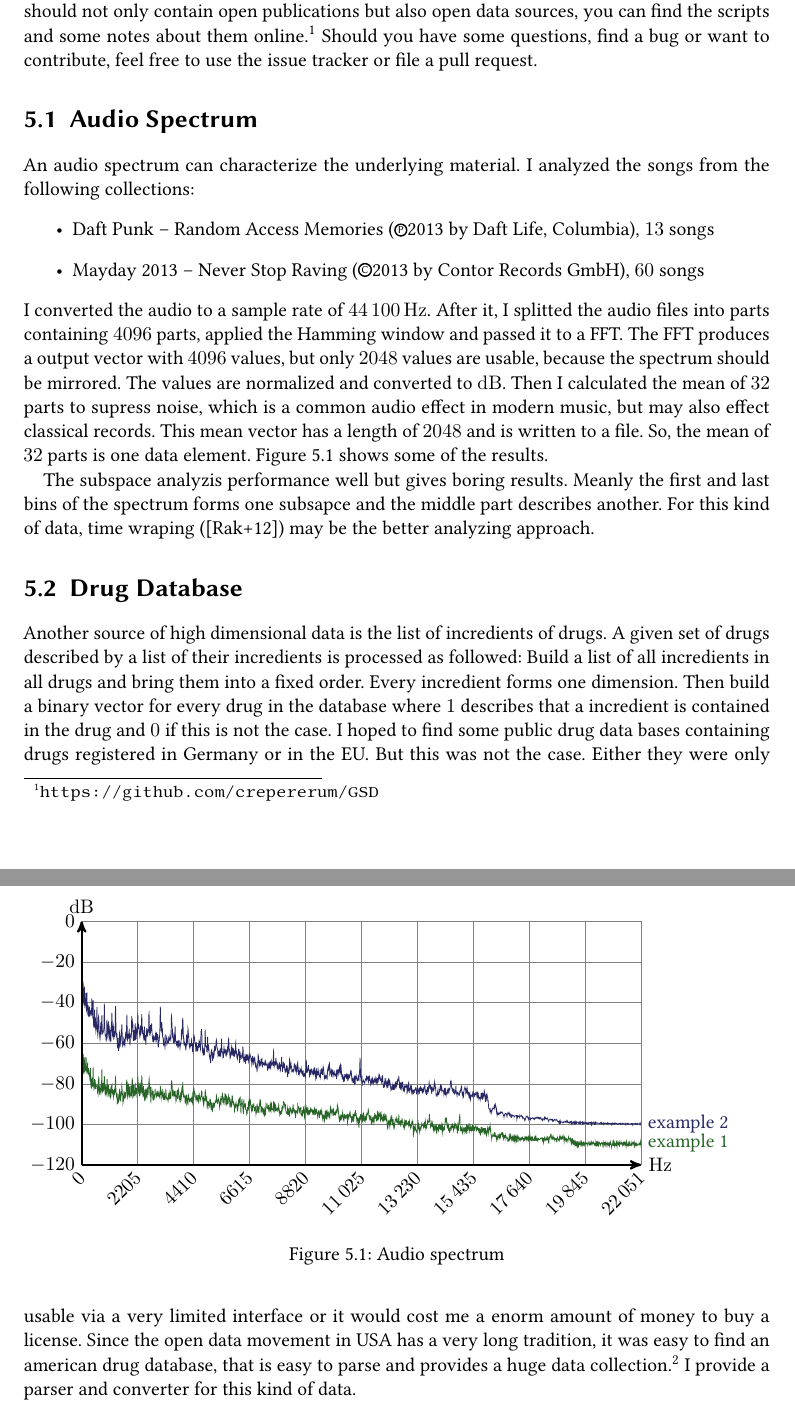
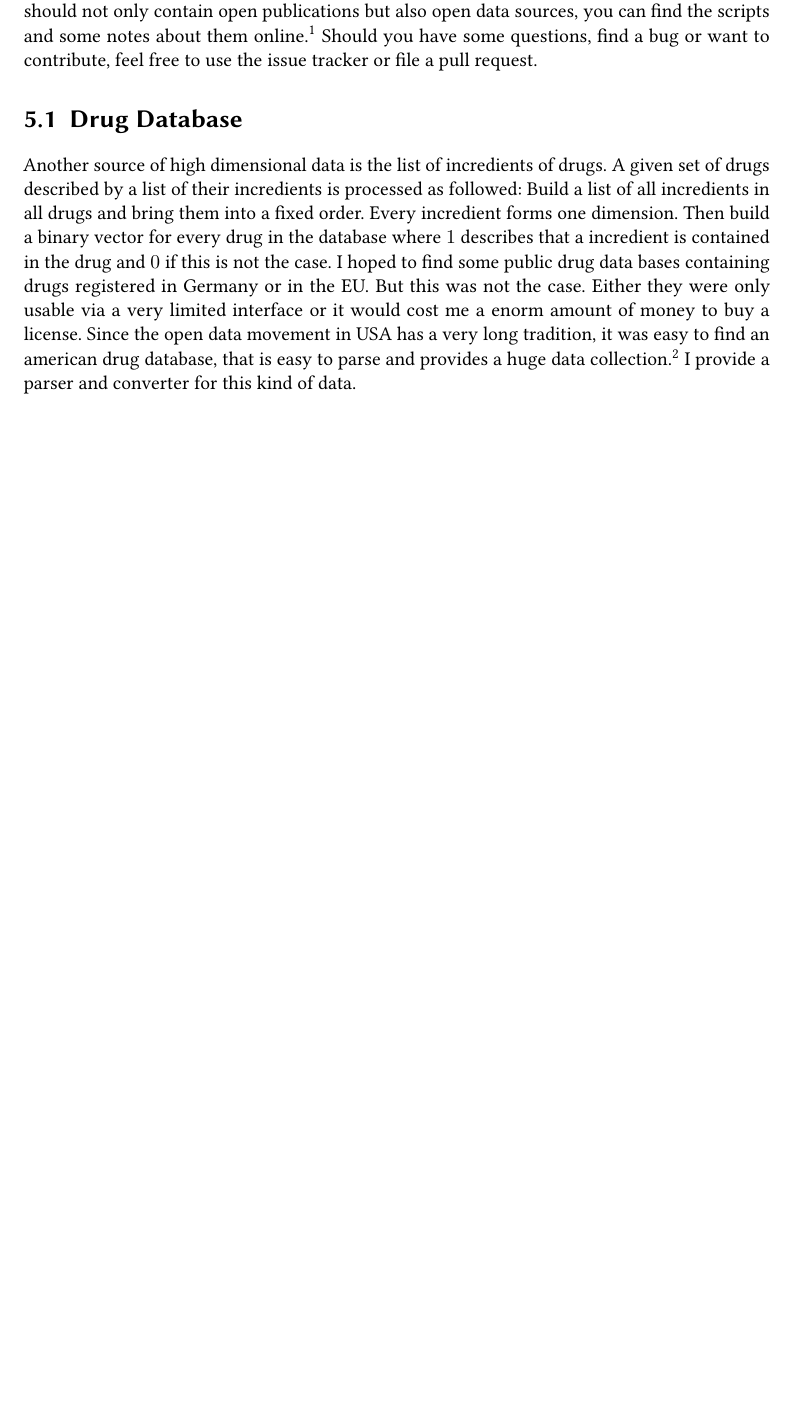
Before and after one commit to crepererum/GraBaSS-docs, a LaTeX thesis (thesis.tex, which reads chapters/datasets.tex, figures/audio.tex): two parts of pages 17 and 18 of 22 before the commit and part of page 17 of 22 after it, the two joined at a grey line, cut so that both start at the same text, the shorter picture padded with empty space. Compiled offline with pdfLaTeX.

Commit message:
Remove audio data set section, add drugs graphic

```diff
--- a/chapters/datasets.tex
+++ b/chapters/datasets.tex
@@ -1,17 +1,3 @@
 \chapter{Datasets}
 High dimensional datasets are not a very common research topics. In this chapter I will describe some data sources and possible applications of the described algorithm. I also show some interpretations of subspaces in different datasets and some failed approaches of finding them. To get, isolate and preprocess the data I've used some scripts. Because I think open research should not only contain open publications but also open data sources, you can find the scripts and some notes about them online.\footnote{\url{https://github.com/crepererum/GSD}} Should you have some questions, find a bug or want to contribute, feel free to use the issue tracker or file a pull request.
 
-\section{Audio Spectrum}
-An audio spectrum can characterize the underlying material. I analyzed the songs from the following collections:
-\begin{itemize}
-	\item Daft Punk -- Random Access Memories (\circled{P}2013 by Daft Life, Columbia), \num{13} songs
-	\item Mayday 2013 -- Never Stop Raving (\circled{C}2013 by Contor Records GmbH), \num{60} songs
-\end{itemize}
-I converted the audio to a sample rate of \SI{44100}{\hertz}. After it, I splitted the audio files into parts containing \num{4096} parts, applied the Hamming window and passed it to a FFT. The FFT produces a output vector with \num{4096} values, but only \num{2048} values are usable, because the spectrum should be mirrored. The values are normalized and converted to \si{\decibel}. Then I calculated the mean of \num{32} parts to supress noise, which is a common audio effect in modern music, but may also effect classical records. This mean vector has a length of \num{2048} and is written to a file. So, the mean of \num{32} parts is one data element. Figure~\ref{fig:audio} shows some of the results.
-\begin{figure}
-	\input{figures/audio.tex}
-	\caption{Audio spectrum}
-	\label{fig:audio}
-\end{figure}
-
-The subspace analyzis performance well but gives boring results. Meanly the first and last bins of the spectrum forms one subsapce and the middle part describes another. For this kind of data, time wraping (\cite{timeWraping}) may be the better analyzing approach.
@@ -21 +9,3 @@ Another source of high dimensional data is the list of incredients of drugs. A g
+	\label{fig:drugs}
+\end{figure}
 I hoped to find some public drug data bases containing drugs registered in Germany or in the EU. But this was not the case. Either they were only usable via a very limited interface or it would cost me a enorm amount of money to buy a license. Since the open data movement in USA has a very long tradition, it was easy to find an american drug database, that is easy to parse and provides a huge data collection.\footnote{\url{http://dailymed.nlm.nih.gov/dailymed/downloadLabels.cfm}} I provide a parser and converter for this kind of data.
--- a/figures/audio.tex
+++ /dev/null
@@ -1,28 +0,0 @@
-\begin{tikzpicture}
-	\def\xmin{0}
-	\def\xmax{2.205}
-	\def\ymin{-120}
-	\def\ymax{0}
-
-	\begin{scope}[xscale=5,yscale=0.04]
-		\draw[style=help lines, ystep=20, xstep=0.2205] (\xmin,\ymin) grid(\xmax,\ymax);
-
-		\foreach \x in {\xmin,0.2205,...,2.210} {
-			\mycalc{\hz}{\x*10000}
-
-			\node at (\x,\ymin) [below, rotate=45, anchor=east,yshift=-4pt]{\num[round-precision=0,round-mode=places]{\hz}};
-		}
-		\foreach \y in {\ymin,-100,...,\ymax} {
-			\node at (\xmin,\y) [left]{\num{\y}};
-		}
-
-		\pgfmathsetmacro{\xfactor}{2.205/2.048}
-		\begin{scope}[xscale=\xfactor]
-			\draw[colcontrast] plot[smooth] file{data/audio1.dat} node[right]{example 1};
-			\draw[colcontrast2] plot[smooth] file{data/audio2.dat} node[right]{example 2};
-		\end{scope}
-
-		\draw[axis] (\xmin,\ymin) -- (\xmax,\ymin) node[right]{\si{\hertz}};
-		\draw[axis] (\xmin,\ymin) -- (\xmin,\ymax) node[above]{\si{\decibel}};
-	\end{scope}
-\end{tikzpicture}
--- a/thesis.tex
+++ b/thesis.tex
@@ -41,6 +41,9 @@
 \usepackage{amsthm}
 
 % graphics
+\usepackage[
+	final% ignore draft option
+]{graphicx}
 \usepackage{tikz}
 \usepackage{tikz-3dplot}
 \usepackage{pgfplots}
@@ -89,6 +92,9 @@
 % general informaion
 \title{GraBaSS: Graph Based Subspace Search}
 \author{Marco Neumann}
+
+% path of images
+\graphicspath{{./img/}}
 
 % color
 \definecolor{colcontrast}{RGB}{40,100,40}
```
Also changed, not shown: img/drugs.png (added), chapters/datasets.tex (4 more changed lines).
